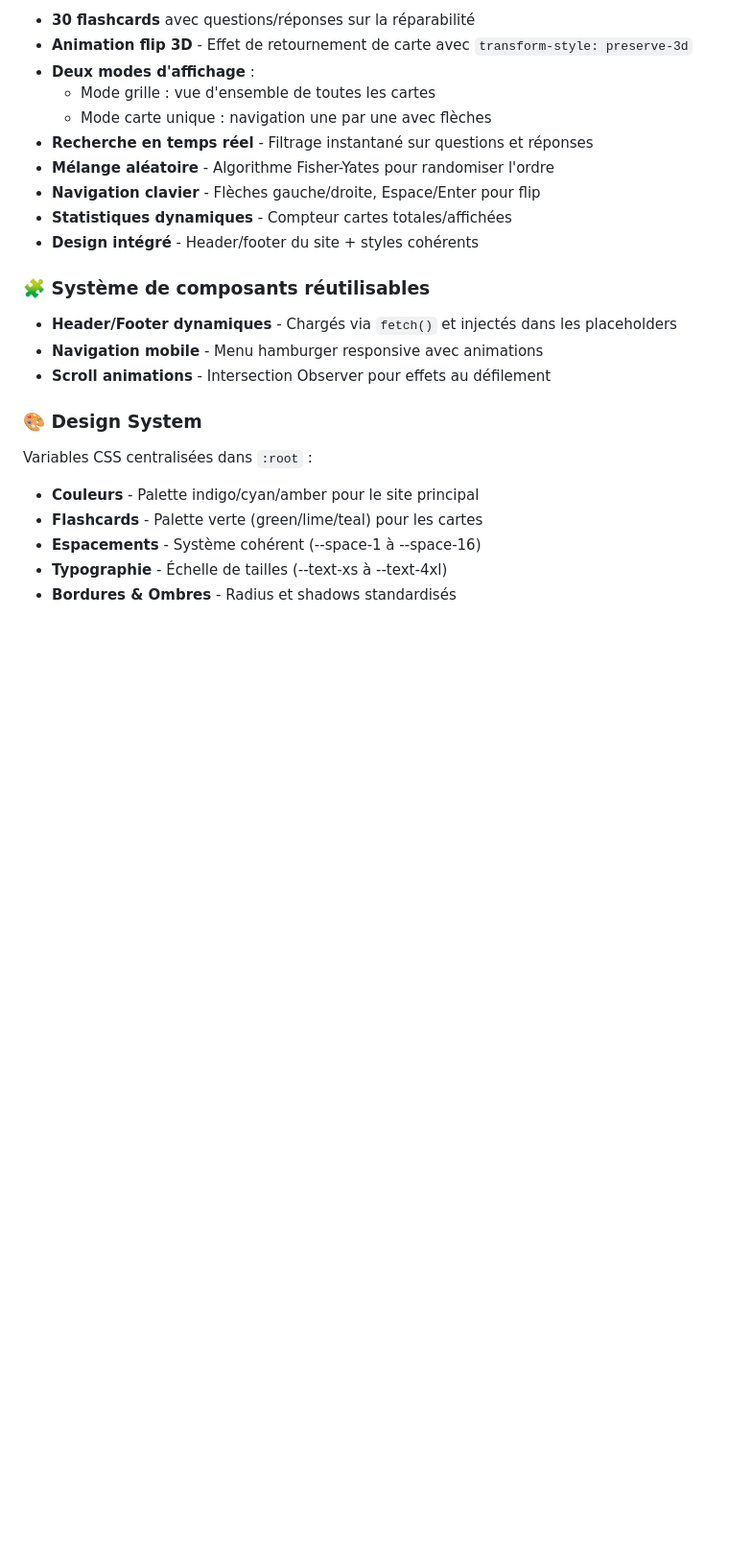
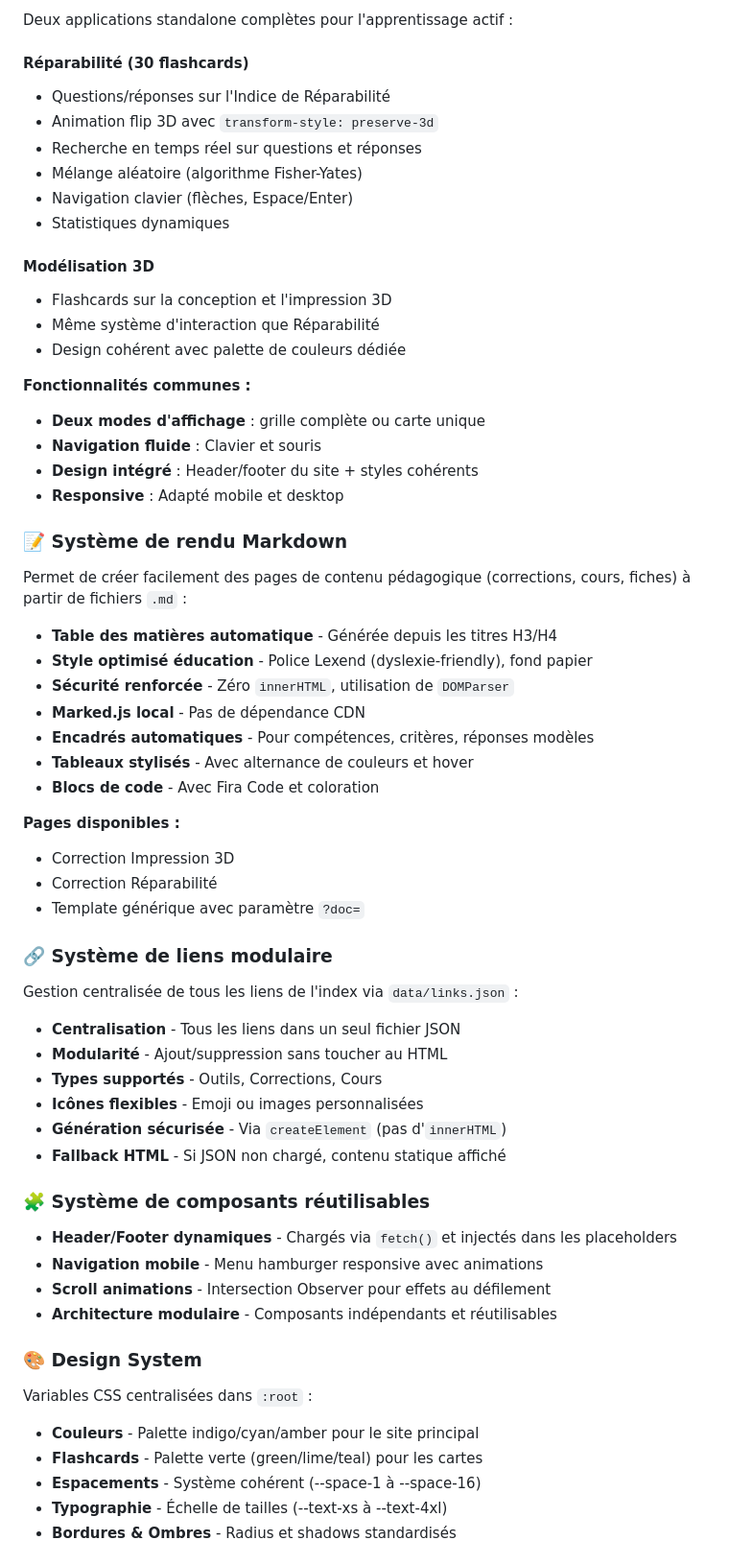
Before and after one commit to StimGlb/technodocs, a Markdown page: README.md, the part around one of its changes. Shown at 96% size. Drawn GitHub-style; blank space fills up the shorter version.

```diff
--- a/README.md
+++ b/README.md
@@ -51,19 +90,59 @@ Application standalone complète pour l'apprentissage de l'Indice de Réparabili
 
-- **30 flashcards** avec questions/réponses sur la réparabilité
-- **Animation flip 3D** - Effet de retournement de carte avec `transform-style: preserve-3d`
-- **Deux modes d'affichage** :
-  - Mode grille : vue d'ensemble de toutes les cartes
-  - Mode carte unique : navigation une par une avec flèches
-- **Recherche en temps réel** - Filtrage instantané sur questions et réponses
-- **Mélange aléatoire** - Algorithme Fisher-Yates pour randomiser l'ordre
-- **Navigation clavier** - Flèches gauche/droite, Espace/Enter pour flip
-- **Statistiques dynamiques** - Compteur cartes totales/affichées
-- **Design intégré** - Header/footer du site + styles cohérents
+Deux applications standalone complètes pour l'apprentissage actif :
+
+#### Réparabilité (30 flashcards)
+- Questions/réponses sur l'Indice de Réparabilité
+- Animation flip 3D avec `transform-style: preserve-3d`
+- Recherche en temps réel sur questions et réponses
+- Mélange aléatoire (algorithme Fisher-Yates)
+- Navigation clavier (flèches, Espace/Enter)
+- Statistiques dynamiques
+
+#### Modélisation 3D
+- Flashcards sur la conception et l'impression 3D
+- Même système d'interaction que Réparabilité
+- Design cohérent avec palette de couleurs dédiée
+
+**Fonctionnalités communes :**
+- **Deux modes d'affichage** : grille complète ou carte unique
+- **Navigation fluide** : Clavier et souris
+- **Design intégré** : Header/footer du site + styles cohérents
+- **Responsive** : Adapté mobile et desktop
+
+### 📝 Système de rendu Markdown
+
+Permet de créer facilement des pages de contenu pédagogique (corrections, cours, fiches) à partir de fichiers `.md` :
+
+- **Table des matières automatique** - Générée depuis les titres H3/H4
+- **Style optimisé éducation** - Police Lexend (dyslexie-friendly), fond papier
+- **Sécurité renforcée** - Zéro `innerHTML`, utilisation de `DOMParser`
+- **Marked.js local** - Pas de dépendance CDN
+- **Encadrés automatiques** - Pour compétences, critères, réponses modèles
+- **Tableaux stylisés** - Avec alternance de couleurs et hover
+- **Blocs de code** - Avec Fira Code et coloration
+
+**Pages disponibles :**
+- Correction Impression 3D
+- Correction Réparabilité
+- Template générique avec paramètre `?doc=`
+
+### 🔗 Système de liens modulaire
+
+Gestion centralisée de tous les liens de l'index via `data/links.json` :
+
+- **Centralisation** - Tous les liens dans un seul fichier JSON
+- **Modularité** - Ajout/suppression sans toucher au HTML
+- **Types supportés** - Outils, Corrections, Cours
+- **Icônes flexibles** - Emoji ou images personnalisées
+- **Génération sécurisée** - Via `createElement` (pas d'`innerHTML`)
+- **Fallback HTML** - Si JSON non chargé, contenu statique affiché
 
 ### 🧩 Système de composants réutilisables
+
 - **Header/Footer dynamiques** - Chargés via `fetch()` et injectés dans les placeholders
 - **Navigation mobile** - Menu hamburger responsive avec animations
 - **Scroll animations** - Intersection Observer pour effets au défilement
+- **Architecture modulaire** - Composants indépendants et réutilisables
 
 ### 🎨 Design System
 Variables CSS centralisées dans `:root` :
```
Also changed, not shown: other parts of README.md (+148 -75 lines).
